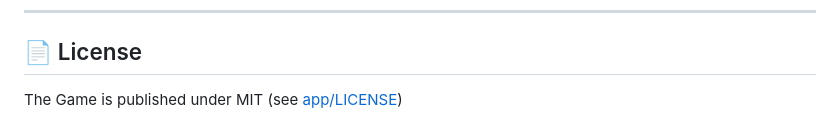
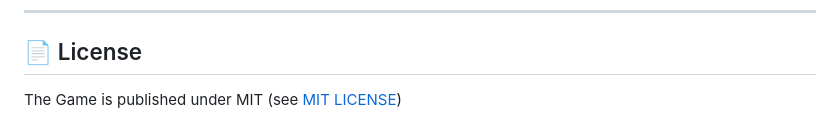
Before and after one commit to jstn77/Air-Blocks-Hand-Gesture-Tracking-Block-Puzzle-Games, a Markdown page: README.md, the part around the change. Drawn GitHub-style.

Commit message:
Update README.md
Fix link into LICENSE page

```diff
--- a/README.md
+++ b/README.md
@@ -192,4 +192,4 @@ these results.
 
 ## 📄 License
 
-The Game is published under MIT (see [app/LICENSE](app/LICENSE))
+The Game is published under MIT (see [MIT LICENSE](./LICENSE))
```
